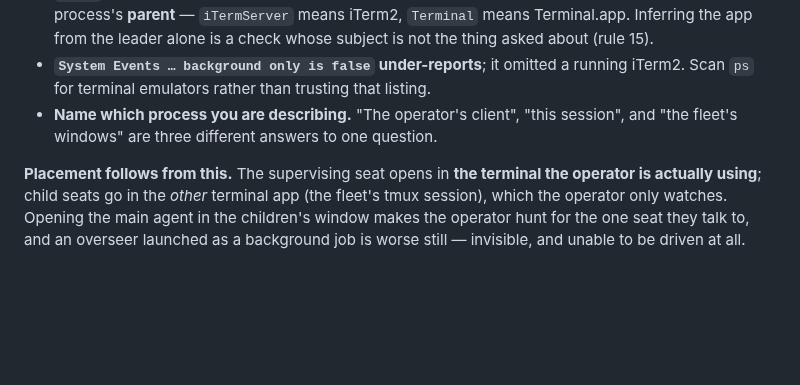
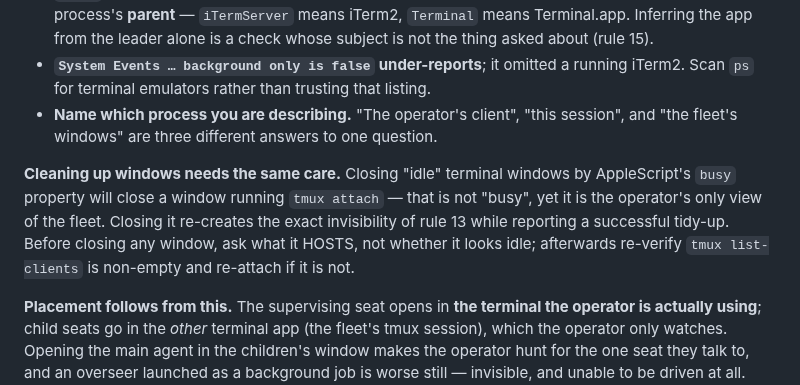
Before and after one commit to Ramesh-Giri/IAC-protocol, a Markdown page: agentmail/OPERATIONAL_RULES.md, the part around the change. Rendered like a GitHub page; blank space fills up the shorter version.

Commit message:
ops: closing 'idle' windows by AppleScript busy closes the fleet's own view
tmux attach does not register as busy, so a tidy-up closed the window that was the
operator's only view of the fleet -- reporting success while re-creating rule 13's
invisibility. Ask what a window HOSTS, then re-verify list-clients after.

```diff
--- a/agentmail/OPERATIONAL_RULES.md
+++ b/agentmail/OPERATIONAL_RULES.md
@@ -106,6 +106,8 @@ Asked which terminal it was on, a supervisor answered with the *fleet's* termina
 - **`System Events … background only is false` under-reports**; it omitted a running iTerm2. Scan `ps` for terminal emulators rather than trusting that listing.
 - **Name which process you are describing.** "The operator's client", "this session", and "the fleet's windows" are three different answers to one question.
 
+**Cleaning up windows needs the same care.** Closing "idle" terminal windows by AppleScript's `busy` property will close a window running `tmux attach` — that is not "busy", yet it is the operator's only view of the fleet. Closing it re-creates the exact invisibility of rule 13 while reporting a successful tidy-up. Before closing any window, ask what it HOSTS, not whether it looks idle; afterwards re-verify `tmux list-clients` is non-empty and re-attach if it is not.
+
 **Placement follows from this.** The supervising seat opens in **the terminal the operator is actually using**; child seats go in the *other* terminal app (the fleet's tmux session), which the operator only watches. Opening the main agent in the children's window makes the operator hunt for the one seat they talk to, and an overseer launched as a background job is worse still — invisible, and unable to be driven at all. Detect the operator's terminal before launching (this rule's checks), then target it: `open -a <that app> <launcher>.command`.
 
 **And the harder half.** The first answer above was *correct about the host app*, and the supervisor abandoned it when the operator pushed back — then argued its way to a wrong one. **Being talked off a verified finding is worse than the original error**, because the evidence was already in hand. When contradicted: re-examine and re-run the check. If the evidence still holds, say so plainly and show it; if it does not, say precisely what changed. The operator is usually right about their own machine — but the route to their answer is fresh evidence, never deference. Never claim something is proven when it is inferred; label an inference as one.
```
